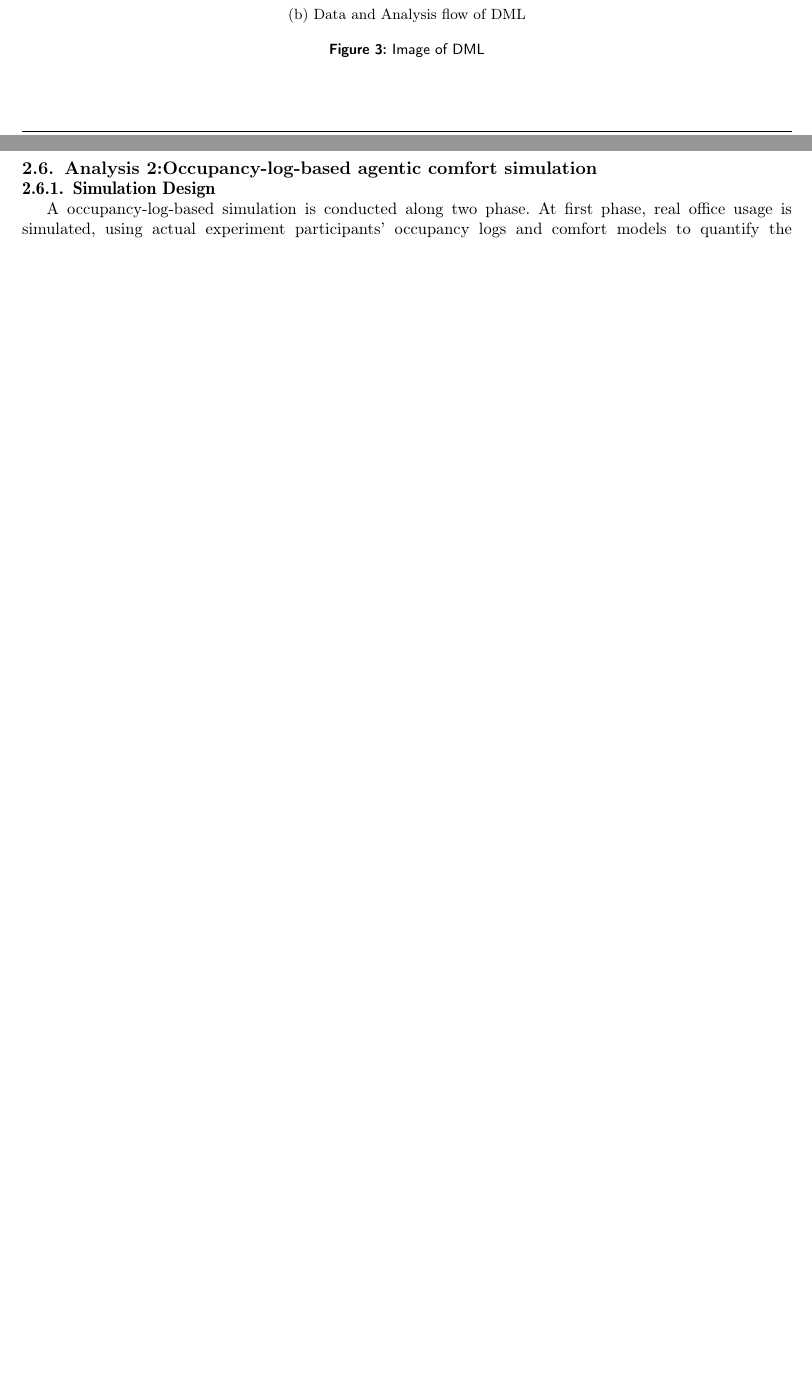
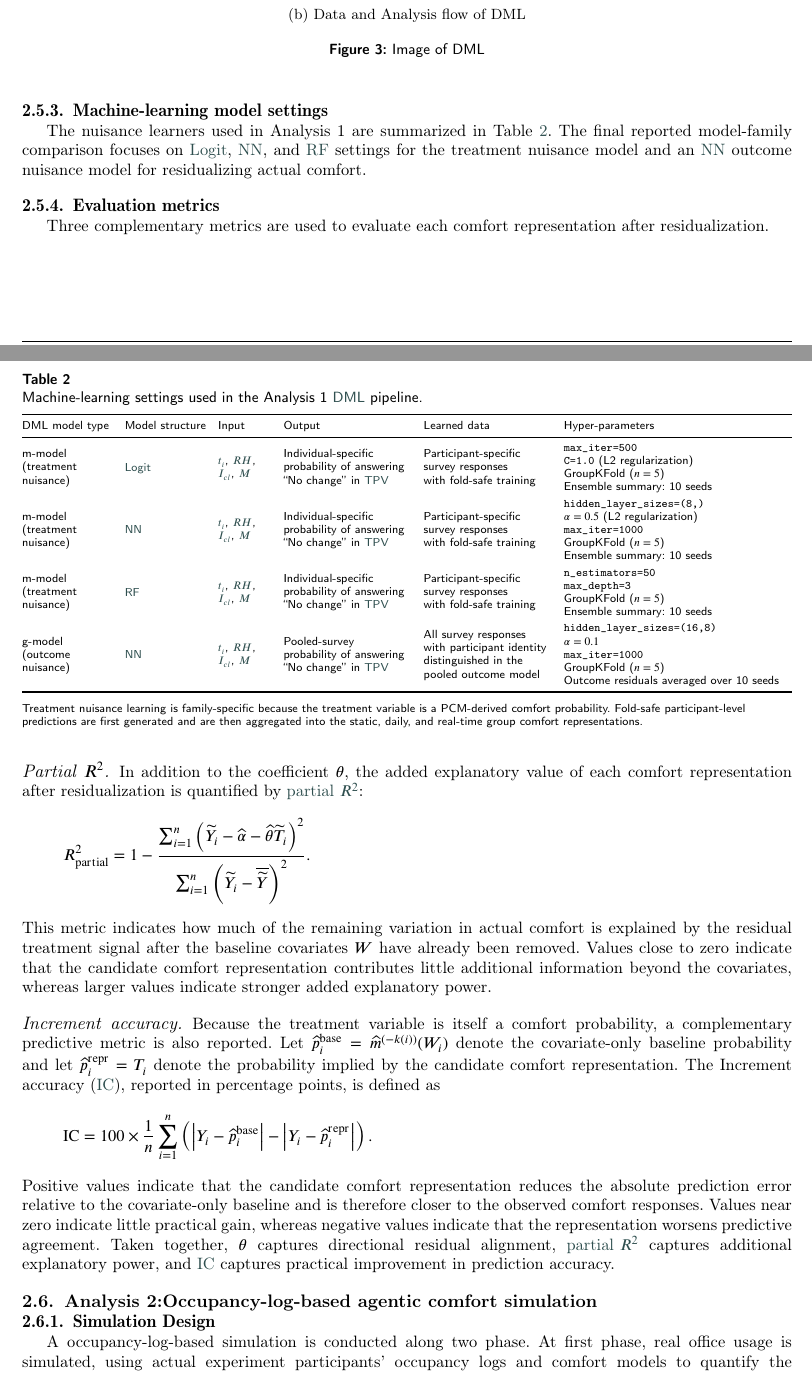
Before and after one commit to kazuki-horikoshi/occupancy_dynamics_papermanagement, a LaTeX paper (Draft_2026-Jan.tex, which reads chapters/ch3-Method.tex, pic/ch3-method/MLmodelSetting.tex): two parts of pages 8 and 9 of 20 before the commit and two parts of pages 9 and 10 of 21 after it, joined at a grey line, cut so that both start at the same text, the shorter picture padded with empty space. Compiled offline with pdfLaTeX; a LaTeX package or settings file that is missing is left out.

Commit message:
added DML model details

```diff
--- a/chapters/ch3-Method.tex
+++ b/chapters/ch3-Method.tex
@@ -144,3 +157,37 @@ Supplementary subgroup analyses also examine information-rich conditions in whic
+\subsubsection{Machine-learning model settings}
+The nuisance learners used in Analysis 1 are summarized in Table~\ref{tab:ml_model_settings}.
+The final reported model-family comparison focuses on \acs{logit}, \acs{nn}, and \acs{rf} settings for the treatment nuisance model and an \acs{nn} outcome nuisance model for residualizing actual comfort.
+\input{pic/ch3-method/MLmodelSetting}
+
+\subsubsection{Evaluation metrics}
+Three complementary metrics are used to evaluate each comfort representation after residualization.
+
+\paragraph{Partial $R^2$.}
+In addition to the coefficient $\theta$, the added explanatory value of each comfort representation after residualization is quantified by \ac{pr2}:
+\[
+R^2_{\mathrm{partial}}
+= 1 - \frac{\sum_{i=1}^{n}\left(\widetilde{Y}_i - \widehat{\alpha} - \widehat{\theta}\widetilde{T}_i\right)^2}
+{\sum_{i=1}^{n}\left(\widetilde{Y}_i - \overline{\widetilde{Y}}\right)^2}.
+\]
+This metric indicates how much of the remaining variation in actual comfort is explained by the residual treatment signal after the baseline covariates $W$ have already been removed.
+Values close to zero indicate that the candidate comfort representation contributes little additional information beyond the covariates, whereas larger values indicate stronger added explanatory power.
+
+\paragraph{Increment accuracy.}
+Because the treatment variable is itself a comfort probability, a complementary predictive metric is also reported.
+Let $\widehat{p}^{\mathrm{base}}_i = \widehat{m}^{(-k(i))}(W_i)$ denote the covariate-only baseline probability and let $\widehat{p}^{\mathrm{repr}}_i = T_i$ denote the probability implied by the candidate comfort representation.
+The \ac{ic}, reported in percentage points, is defined as
+\[
+\mathrm{IC}
+= 100 \times \frac{1}{n}\sum_{i=1}^{n}
+\left(
+\left|Y_i - \widehat{p}^{\mathrm{base}}_i\right|
+-
+\left|Y_i - \widehat{p}^{\mathrm{repr}}_i\right|
+\right).
+\]
+Positive values indicate that the candidate comfort representation reduces the absolute prediction error relative to the covariate-only baseline and is therefore closer to the observed comfort responses.
+Values near zero indicate little practical gain, whereas negative values indicate that the representation worsens predictive agreement.
+Taken together, $\theta$ captures directional residual alignment, \ac{pr2} captures additional explanatory power, and \ac{ic} captures practical improvement in prediction accuracy.
 
 
 \subsection{Analysis 2:Occupancy-log-based agentic comfort simulation}
--- /dev/null
+++ b/pic/ch3-method/MLmodelSetting.tex
@@ -0,0 +1,62 @@
+\begin{table*}[pos=htbp!]
+    \centering
+    \caption{Machine-learning settings used in the Analysis 1 \ac{dml} pipeline.}
+    \label{tab:ml_model_settings}
+    \scriptsize
+    \setlength{\tabcolsep}{2.8pt}
+    \renewcommand{\arraystretch}{1.08}
+    \begin{tabularx}{\textwidth}{@{}p{2.0cm}p{1.8cm}p{1.2cm}p{2.8cm}p{2.8cm}X@{}}
+        \toprule
+        DML model type & Model structure & Input & Output & Learned data & Hyper-parameters \\
+        \midrule
+        \makecell[l]{m-model\\(treatment\\ nuisance)} &
+        \acs{logit} &
+        \makecell[l]{\acs{ti}, \acs{rh},\\ \acs{clo}, \acs{met}} &
+        \makecell[l]{Individual-specific \\ probability of answering \\ ``No change'' in \ac{tpv}} &
+        \makecell[l]{Participant-specific\\ survey responses\\ with fold-safe training} &
+        \makecell[l]{\texttt{max\_iter=500}\\
+        \texttt{C=1.0} (L2 regularization)\\
+        GroupKFold (\(n=5\))\\
+        Ensemble summary: 10 seeds} \\
+        \addlinespace[2pt]
+        \makecell[l]{m-model\\(treatment\\ nuisance)} &
+        \acs{nn} &
+        \makecell[l]{\acs{ti}, \acs{rh},\\ \acs{clo}, \acs{met}} &
+        \makecell[l]{Individual-specific \\ probability of answering \\ ``No change'' in \ac{tpv}} &
+        \makecell[l]{Participant-specific\\ survey responses\\ with fold-safe training} &
+        \makecell[l]{\texttt{hidden\_layer\_sizes=(8,)}\\
+        \(\alpha=0.5\) (L2 regularization)\\
+        \texttt{max\_iter=1000}\\
+        GroupKFold (\(n=5\))\\
+        Ensemble summary: 10 seeds} \\
+        \addlinespace[2pt]
+        \makecell[l]{m-model\\(treatment\\ nuisance)} &
+        \acs{rf} &
+        \makecell[l]{\acs{ti}, \acs{rh},\\ \acs{clo}, \acs{met}} &
+        \makecell[l]{Individual-specific \\ probability of answering \\ ``No change'' in \ac{tpv}} &
+        \makecell[l]{Participant-specific\\ survey responses\\ with fold-safe training} &
+        \makecell[l]{\texttt{n\_estimators=50}\\
+        \texttt{max\_depth=3}\\
+        GroupKFold (\(n=5\))\\
+        Ensemble summary: 10 seeds} \\
+        \addlinespace[2pt]
+        \makecell[l]{g-model\\(outcome\\ nuisance)} &
+        \acs{nn} &
+        \makecell[l]{\acs{ti}, \acs{rh},\\ \acs{clo}, \acs{met}} &
+        \makecell[l]{Pooled-survey \\ probability of answering \\ ``No change'' in \ac{tpv}} &
+        \makecell[l]{All survey responses\\ with participant identity\\ distinguished in the\\ pooled outcome model} &
+        \makecell[l]{\texttt{hidden\_layer\_sizes=(16,8)}\\
+        \(\alpha=0.1\)\\
+        \texttt{max\_iter=1000}\\
+        GroupKFold (\(n=5\))\\
+        Outcome residuals averaged over 10 seeds} \\
+        \bottomrule
+    \end{tabularx}
+
+    \medskip
+
+    \raggedright
+    \scriptsize
+    Treatment nuisance learning is family-specific because the treatment variable is a PCM-derived comfort probability.
+    Fold-safe participant-level predictions are first generated and are then aggregated into the static, daily, and real-time group comfort representations.
+\end{table*}
```
Also changed, not shown: Draft_2026-Jan.tex (+4 -0 lines), chapters/ch3-Method.tex (33 more changed lines).
